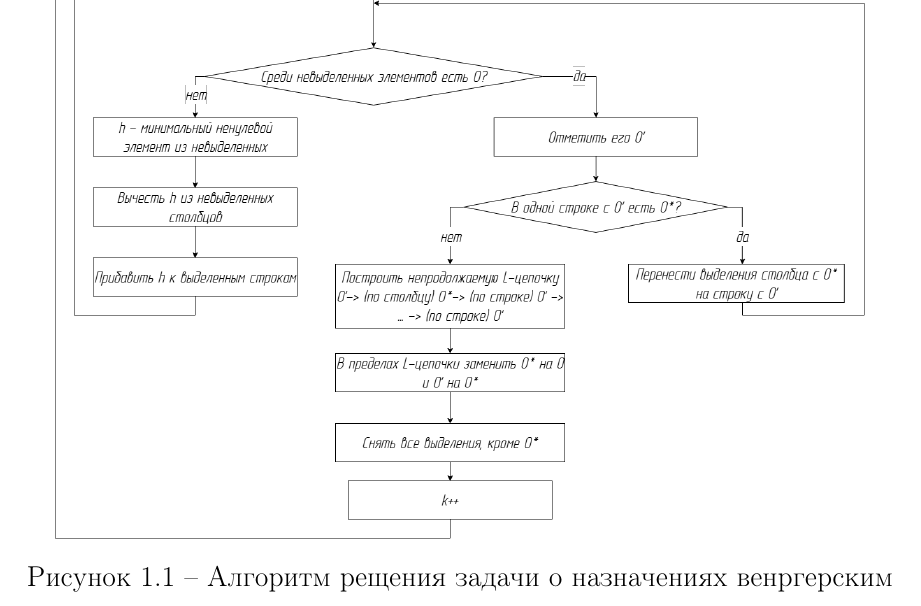
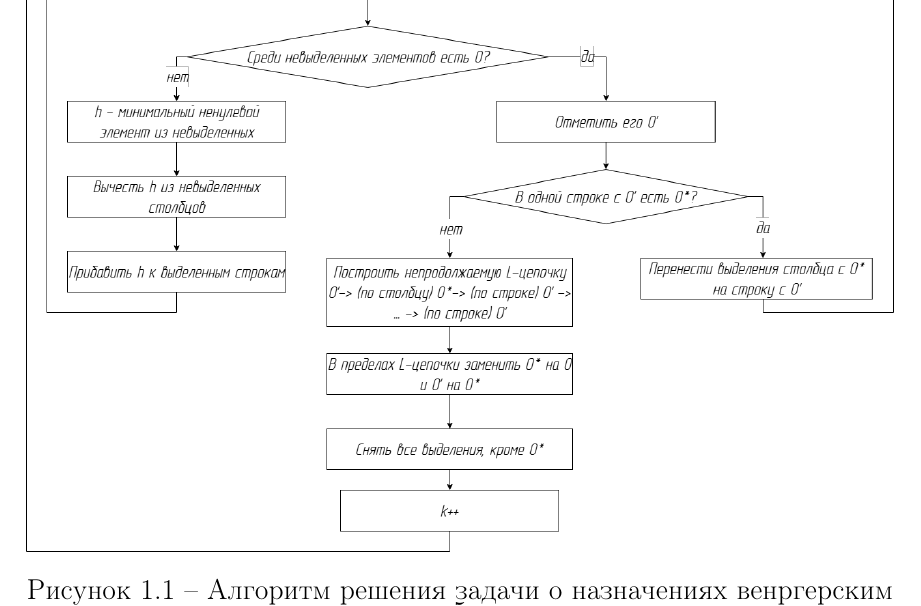
Before and after one commit to ordu1453/mv-lab1, a LaTeX document (report/report.tex, which reads report/01-theoretical.tex): part of page 5 of 18, cut so that both start at the same text. Compiled offline with pdfLaTeX.

Commit message:
small fixes

```diff
--- a/report/01-theoretical.tex
+++ b/report/01-theoretical.tex
@@ -137,5 +137,5 @@ f=\sum\limits_{i=1}^n\sum\limits_{j=1}^n c_{ij} \cdot x_{ij}
     {Алгоритм} % Имя файла без расширения (файл должен быть расположен в директории inc/img/)
     {f} % Обтекание (без обтекания)
     {h} % Положение рисунка (см. figure из пакета float)
-    {0.85\textwidth} % Ширина рисунка
-    {Алгоритм рещения задачи о назначениях венргерским методом} % Подпись рисунка
+    {0.91\textwidth} % Ширина рисунка
+    {Алгоритм решения задачи о назначениях венргерским методом} % Подпись рисунка
```
Also changed, not shown: report/inc/img/Алгоритм.png, report/report.pdf, 2 other files.
